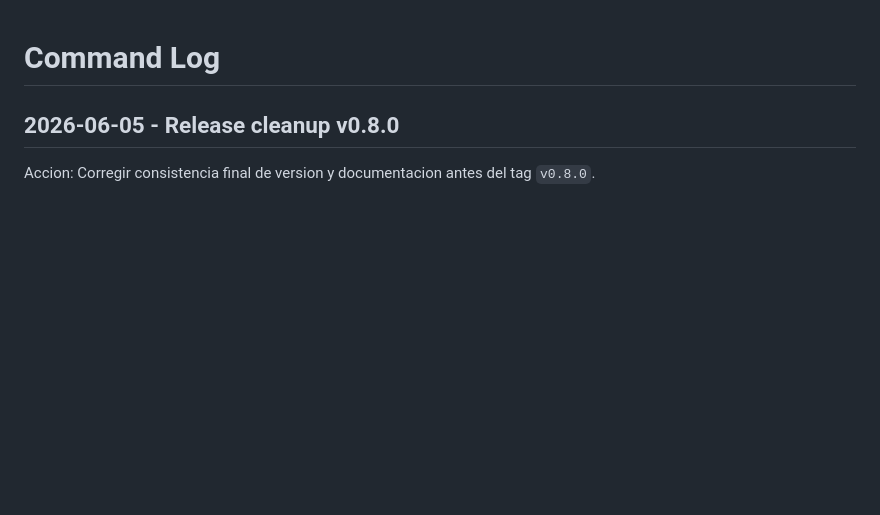
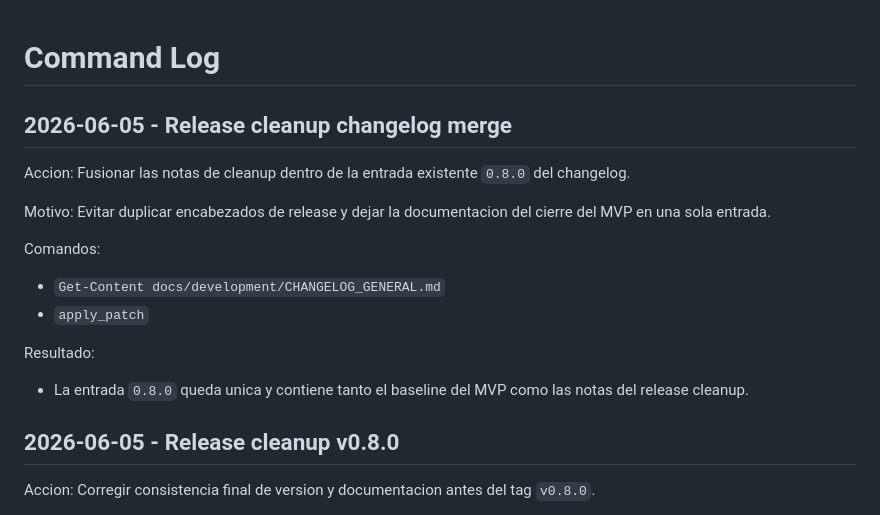
Before and after one commit to zetchs7/cv-latex, a Markdown page: docs/development/COMMAND_LOG.md, the part around the change. Rendered like a GitHub page; blank space fills up the shorter version.

```diff
--- a/docs/development/COMMAND_LOG.md
+++ b/docs/development/COMMAND_LOG.md
@@ -1,4 +1,19 @@
 # Command Log
+
+## 2026-06-05 - Release cleanup changelog merge
+
+Accion:
+Fusionar las notas de cleanup dentro de la entrada existente `0.8.0` del changelog.
+
+Motivo:
+Evitar duplicar encabezados de release y dejar la documentacion del cierre del MVP en una sola entrada.
+
+Comandos:
+- `Get-Content docs/development/CHANGELOG_GENERAL.md`
+- `apply_patch`
+
+Resultado:
+- La entrada `0.8.0` queda unica y contiene tanto el baseline del MVP como las notas del release cleanup.
 
 ## 2026-06-05 - Release cleanup v0.8.0
 
```
Also changed, not shown: docs/development/CHANGELOG_GENERAL.md (+3 -8 lines), docs/development/DEVELOPMENT_LOG.md (+11 -0 lines).
